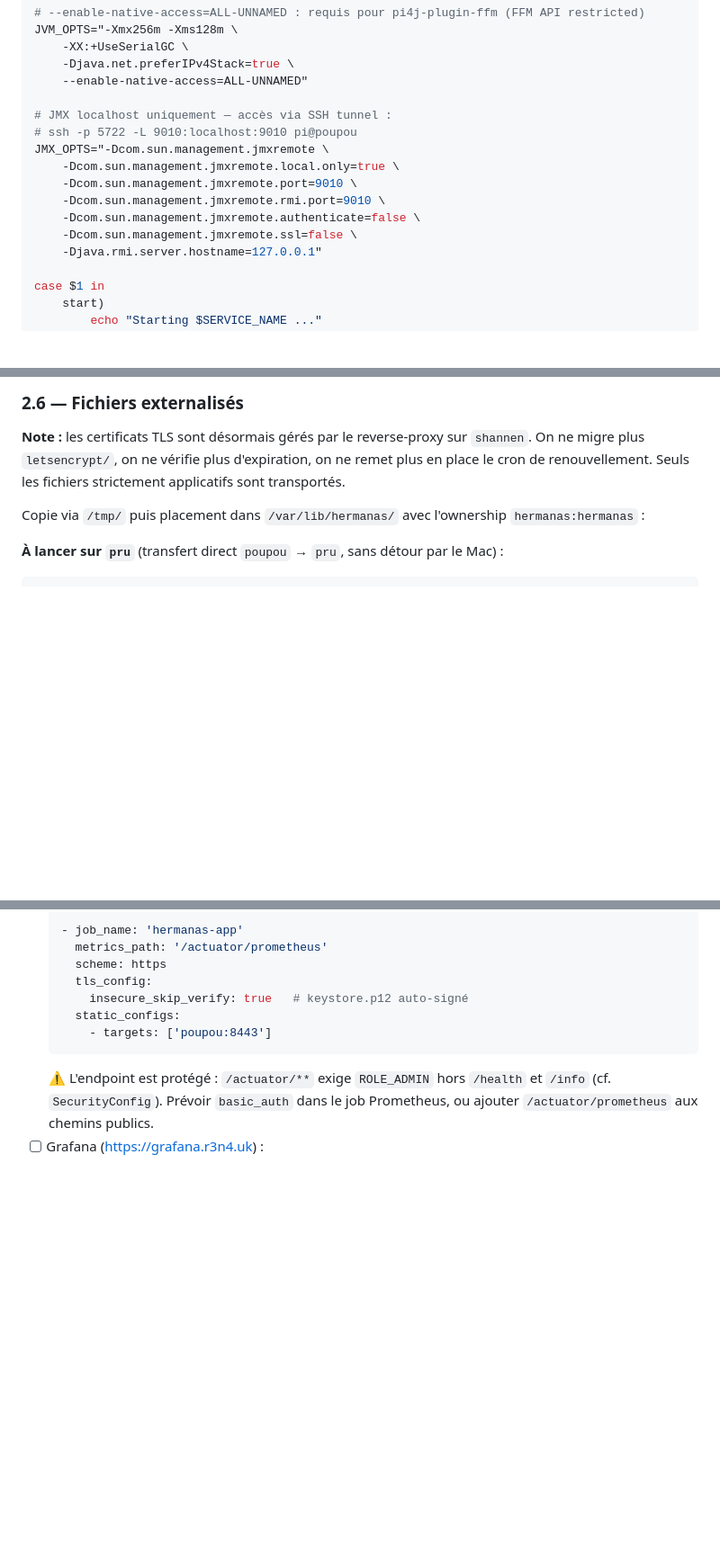
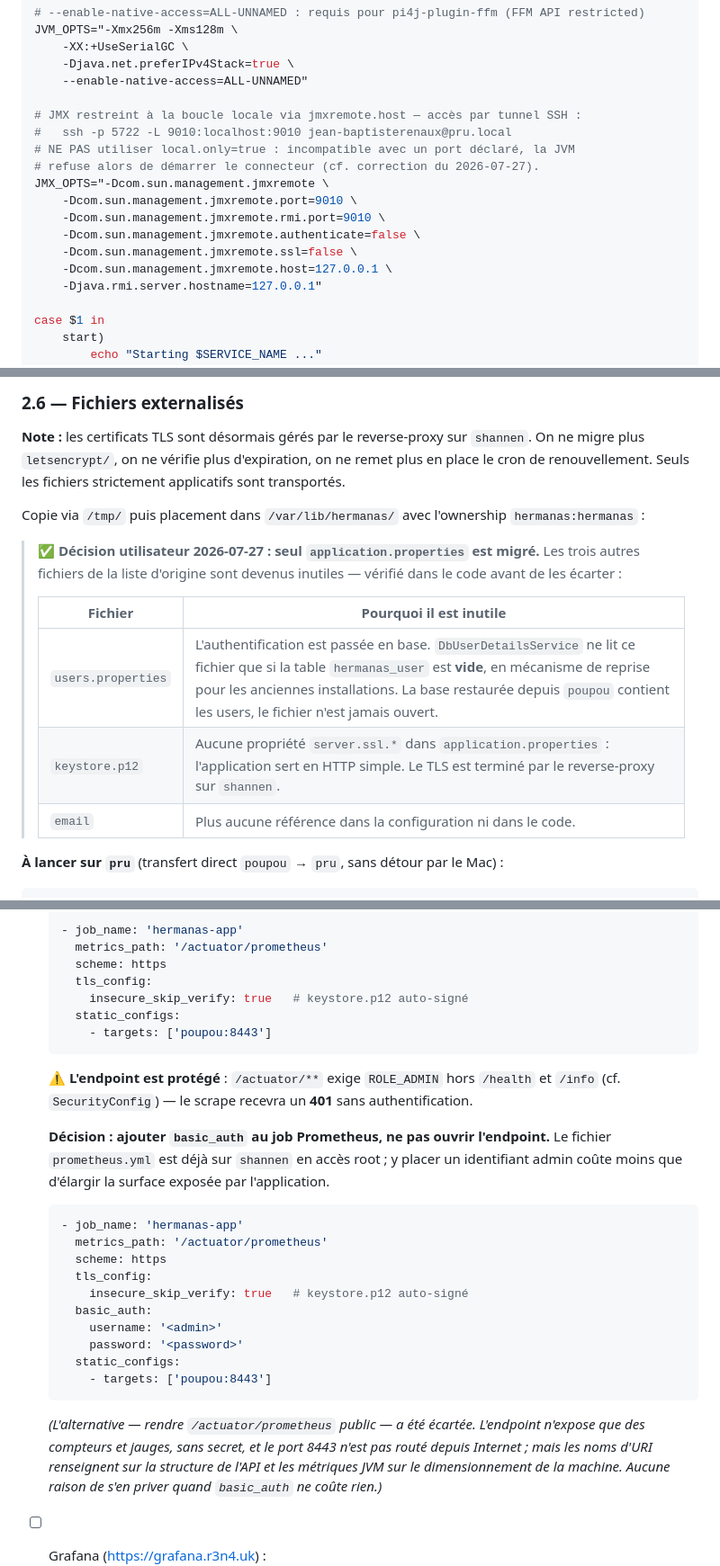
Before and after one commit to jibe77/hermanas, a Markdown page: migration.md, 3 parts joined by grey strips. Shown at 90% size. Drawn GitHub-style; blank space fills up the shorter version.

Commit message:
fix(migration): JMX ne démarrait pas, et fichiers externalisés devenus inutiles
Hermanas.sh combinait -Dcom.sun.management.jmxremote.port=9010 et
local.only=true. Ces deux options sont contradictoires : déclarer un port
ouvre un connecteur RMI réseau, que local.only interdit — la JVM refuse
alors de démarrer le connecteur. Remplacé par jmxremote.host=127.0.0.1,
qui restreint réellement l'écoute à la boucle locale tout en gardant
l'accès par tunnel SSH.

Le mode debug exposait aussi JDWP sur toutes les interfaces
(address=*:5005). Un débogueur ouvert permet l'exécution de code
arbitraire : restreint à 127.0.0.1, le tunnel SSH reste possible.

Phase 2.6 : seul application.properties est finalement migré. Vérifié
dans le code avant d'écarter les trois autres — users.properties n'est
lu que si la table hermanas_user est vide (mécanisme de reprise, la base
restaurée contient les users), keystore.p12 n'est référencé par aucune
propriété server.ssl.* (TLS terminé par shannen), et 'email' n'apparaît
plus nulle part.

Co-Authored-By: Claude Opus 5 <noreply@anthropic.com>

````diff
--- a/migration.md
+++ b/migration.md
@@ -130,14 +130,16 @@ JVM_OPTS="-Xmx256m -Xms128m \
     -Djava.net.preferIPv4Stack=true \
     --enable-native-access=ALL-UNNAMED"
 
-# JMX localhost uniquement — accès via SSH tunnel :
-# ssh -p 5722 -L 9010:localhost:9010 pi@poupou
+# JMX restreint à la boucle locale via jmxremote.host — accès par tunnel SSH :
+#   ssh -p 5722 -L 9010:localhost:9010 jean-baptisterenaux@pru.local
+# NE PAS utiliser local.only=true : incompatible avec un port déclaré, la JVM
+# refuse alors de démarrer le connecteur (cf. correction du 2026-07-27).
 JMX_OPTS="-Dcom.sun.management.jmxremote \
-    -Dcom.sun.management.jmxremote.local.only=true \
     -Dcom.sun.management.jmxremote.port=9010 \
     -Dcom.sun.management.jmxremote.rmi.port=9010 \
     -Dcom.sun.management.jmxremote.authenticate=false \
     -Dcom.sun.management.jmxremote.ssl=false \
+    -Dcom.sun.management.jmxremote.host=127.0.0.1 \
     -Djava.rmi.server.hostname=127.0.0.1"
 
 case $1 in
@@ -1129,6 +1131,16 @@ EOF
 
 Copie via `/tmp/` puis placement dans `/var/lib/hermanas/` avec l'ownership `hermanas:hermanas` :
 
+> ✅ **Décision utilisateur 2026-07-27 : seul `application.properties` est migré.**
+> Les trois autres fichiers de la liste d'origine sont devenus inutiles — vérifié
+> dans le code avant de les écarter :
+>
+> | Fichier | Pourquoi il est inutile |
+> |---|---|
+> | `users.properties` | L'authentification est passée en base. `DbUserDetailsService` ne lit ce fichier que si la table `hermanas_user` est **vide**, en mécanisme de reprise pour les anciennes installations. La base restaurée depuis `poupou` contient les users, le fichier n'est jamais ouvert. |
+> | `keystore.p12` | Aucune propriété `server.ssl.*` dans `application.properties` : l'application sert en HTTP simple. Le TLS est terminé par le reverse-proxy sur `shannen`. |
+> | `email` | Plus aucune référence dans la configuration ni dans le code. |
+
 **À lancer sur `pru`** (transfert direct `poupou` → `pru`, sans détour par le Mac) :
 
 ```bash
@@ -1493,9 +1505,29 @@ ssh -p 5722 pi@poupou "sudo journalctl -u Hermanas.service -f"
     static_configs:
       - targets: ['poupou:8443']
   ```
-  ⚠️ L'endpoint est protégé : `/actuator/**` exige `ROLE_ADMIN` hors `/health` et `/info`
-  (cf. `SecurityConfig`). Prévoir `basic_auth` dans le job Prometheus, ou ajouter
-  `/actuator/prometheus` aux chemins publics.
+  ⚠️ **L'endpoint est protégé** : `/actuator/**` exige `ROLE_ADMIN` hors `/health` et
+  `/info` (cf. `SecurityConfig`) — le scrape recevra un **401** sans authentification.
+
+  **Décision : ajouter `basic_auth` au job Prometheus, ne pas ouvrir l'endpoint.**
+  Le fichier `prometheus.yml` est déjà sur `shannen` en accès root ; y placer un
+  identifiant admin coûte moins que d'élargir la surface exposée par l'application.
+  ```yaml
+  - job_name: 'hermanas-app'
+    metrics_path: '/actuator/prometheus'
+    scheme: https
+    tls_config:
+      insecure_skip_verify: true   # keystore.p12 auto-signé
+    basic_auth:
+      username: '<admin>'
+      password: '<password>'
+    static_configs:
+      - targets: ['poupou:8443']
+  ```
+  *(L'alternative — rendre `/actuator/prometheus` public — a été écartée. L'endpoint
+  n'expose que des compteurs et jauges, sans secret, et le port 8443 n'est pas routé
+  depuis Internet ; mais les noms d'URI renseignent sur la structure de l'API et les
+  métriques JVM sur le dimensionnement de la machine. Aucune raison de s'en priver
+  quand `basic_auth` ne coûte rien.)*
 - [ ] Grafana (https://grafana.r3n4.uk) :
   - Dashboards **système** (CPU, RAM, disque, réseau) : points récents, pas de trou > 5 min.
   - Dashboards **Hermanas** (`hermanas.door.*`, `hermanas.sensor.*`) : points récents.
````
Also changed, not shown: other parts of migration.md (+2 -2 lines).
